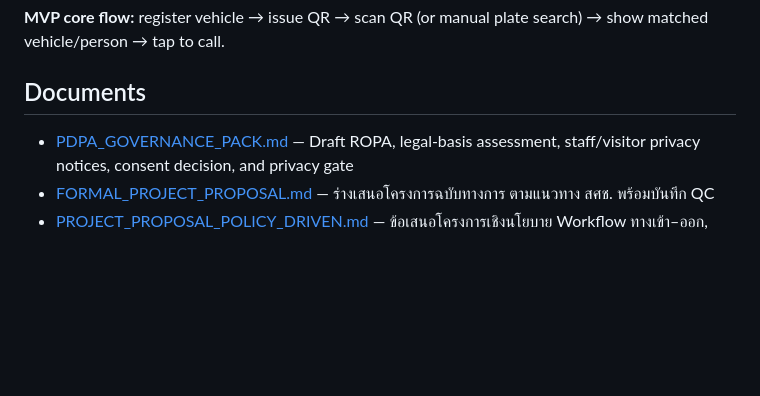
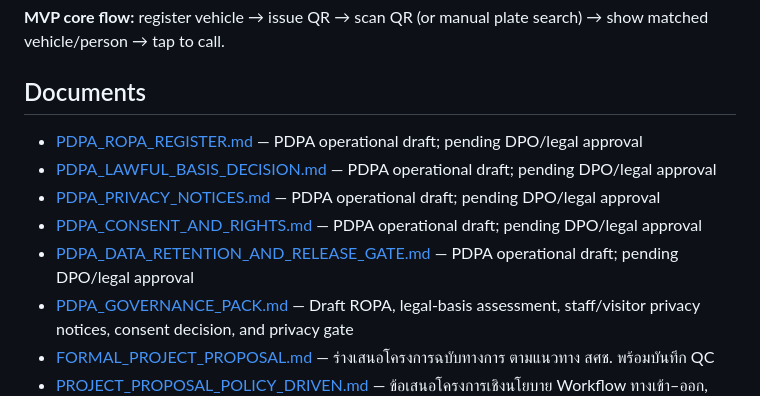
Before and after one commit to idev006/MT-Agency-Super-App-Framework, a Markdown page: apps/vehicle-contact/README.md, the part around the change. Drawn GitHub-style; blank space fills up the shorter version.

Commit message:
docs(pdpa): index complete privacy documentation pack

```diff
--- a/apps/vehicle-contact/README.md
+++ b/apps/vehicle-contact/README.md
@@ -11,6 +11,11 @@
 **MVP core flow:** register vehicle → issue QR → scan QR (or manual plate search) → show matched vehicle/person → tap to call.
 
 ## Documents
+- [PDPA_ROPA_REGISTER.md](PDPA_ROPA_REGISTER.md) — PDPA operational draft; pending DPO/legal approval
+- [PDPA_LAWFUL_BASIS_DECISION.md](PDPA_LAWFUL_BASIS_DECISION.md) — PDPA operational draft; pending DPO/legal approval
+- [PDPA_PRIVACY_NOTICES.md](PDPA_PRIVACY_NOTICES.md) — PDPA operational draft; pending DPO/legal approval
+- [PDPA_CONSENT_AND_RIGHTS.md](PDPA_CONSENT_AND_RIGHTS.md) — PDPA operational draft; pending DPO/legal approval
+- [PDPA_DATA_RETENTION_AND_RELEASE_GATE.md](PDPA_DATA_RETENTION_AND_RELEASE_GATE.md) — PDPA operational draft; pending DPO/legal approval
 - [PDPA_GOVERNANCE_PACK.md](PDPA_GOVERNANCE_PACK.md) — Draft ROPA, legal-basis assessment, staff/visitor privacy notices, consent decision, and privacy gate
 - [FORMAL_PROJECT_PROPOSAL.md](FORMAL_PROJECT_PROPOSAL.md) — ร่างเสนอโครงการฉบับทางการ ตามแนวทาง สศช. พร้อมบันทึก QC
 - [PROJECT_PROPOSAL_POLICY_DRIVEN.md](PROJECT_PROPOSAL_POLICY_DRIVEN.md) — ข้อเสนอโครงการเชิงนโยบาย Workflow ทางเข้า–ออก, Stakeholders, และ QC (ร่างเพื่อพิจารณา)
```
